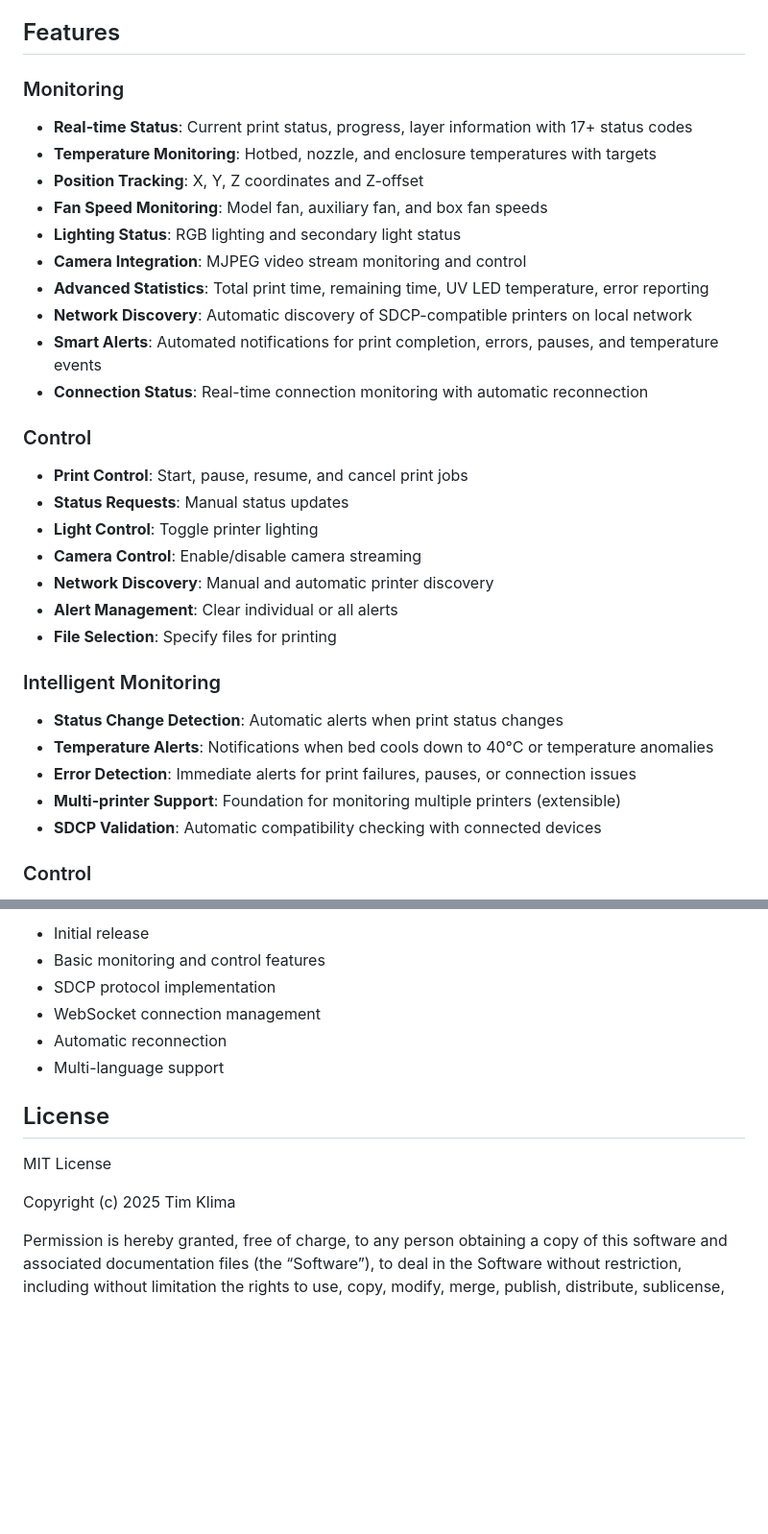
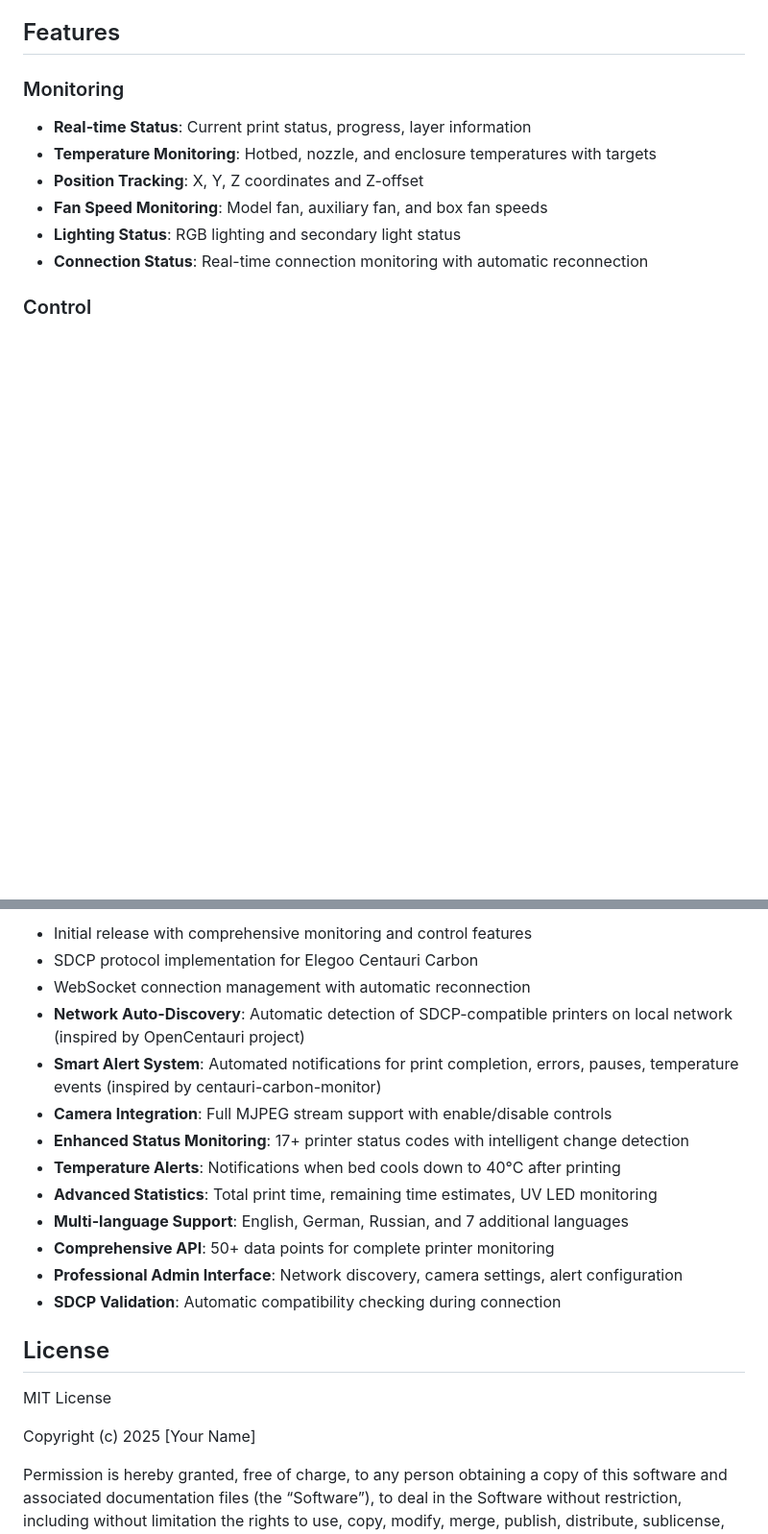
Before and after one commit to tholterhus/iobroker.elegoo-centauri-carbon, a Markdown page: README.md, 2 parts joined by grey strips. Shown at 96% size. Rendered like a GitHub page; blank space fills up the shorter version.

```diff
--- a/README.md
+++ b/README.md
@@ -17,34 +17,12 @@ This adapter enables monitoring and control of the Elegoo Centauri Carbon 3D pri
 
 ### Monitoring
 
-- **Real-time Status**: Current print status, progress, layer information with 17+ status codes
+- **Real-time Status**: Current print status, progress, layer information
 - **Temperature Monitoring**: Hotbed, nozzle, and enclosure temperatures with targets
 - **Position Tracking**: X, Y, Z coordinates and Z-offset
 - **Fan Speed Monitoring**: Model fan, auxiliary fan, and box fan speeds
 - **Lighting Status**: RGB lighting and secondary light status
-- **Camera Integration**: MJPEG video stream monitoring and control
-- **Advanced Statistics**: Total print time, remaining time, UV LED temperature, error reporting
-- **Network Discovery**: Automatic discovery of SDCP-compatible printers on local network
-- **Smart Alerts**: Automated notifications for print completion, errors, pauses, and temperature events
 - **Connection Status**: Real-time connection monitoring with automatic reconnection
-
-### Control
-
-- **Print Control**: Start, pause, resume, and cancel print jobs
-- **Status Requests**: Manual status updates
-- **Light Control**: Toggle printer lighting
-- **Camera Control**: Enable/disable camera streaming
-- **Network Discovery**: Manual and automatic printer discovery
-- **Alert Management**: Clear individual or all alerts
-- **File Selection**: Specify files for printing
-
-### Intelligent Monitoring
-
-- **Status Change Detection**: Automatic alerts when print status changes
-- **Temperature Alerts**: Notifications when bed cools down to 40°C or temperature anomalies
-- **Error Detection**: Immediate alerts for print failures, pauses, or connection issues
-- **Multi-printer Support**: Foundation for monitoring multiple printers (extensible)
-- **SDCP Validation**: Automatic compatibility checking with connected devices
 
 ### Control
 
@@ -400,16 +378,23 @@ npm run test
 
-- Initial release
-- Basic monitoring and control features
-- SDCP protocol implementation
-- WebSocket connection management
-- Automatic reconnection
-- Multi-language support
+- Initial release with comprehensive monitoring and control features
+- SDCP protocol implementation for Elegoo Centauri Carbon
+- WebSocket connection management with automatic reconnection
+- **Network Auto-Discovery**: Automatic detection of SDCP-compatible printers on local network (inspired by OpenCentauri project)
+- **Smart Alert System**: Automated notifications for print completion, errors, pauses, temperature events (inspired by centauri-carbon-monitor)
+- **Camera Integration**: Full MJPEG stream support with enable/disable controls
+- **Enhanced Status Monitoring**: 17+ printer status codes with intelligent change detection
+- **Temperature Alerts**: Notifications when bed cools down to 40°C after printing
+- **Advanced Statistics**: Total print time, remaining time estimates, UV LED monitoring
+- **Multi-language Support**: English, German, Russian, and 7 additional languages
+- **Comprehensive API**: 50+ data points for complete printer monitoring
+- **Professional Admin Interface**: Network discovery, camera settings, alert configuration
+- **SDCP Validation**: Automatic compatibility checking during connection
 
 ## License
 
 MIT License
 
-Copyright (c) 2025 Tim Klima
+Copyright (c) 2025 [Your Name]
 
 Permission is hereby granted, free of charge, to any person obtaining a copy
 of this software and associated documentation files (the “Software”), to deal
```
Also changed, not shown: other parts of README.md (+1 -1 lines).
